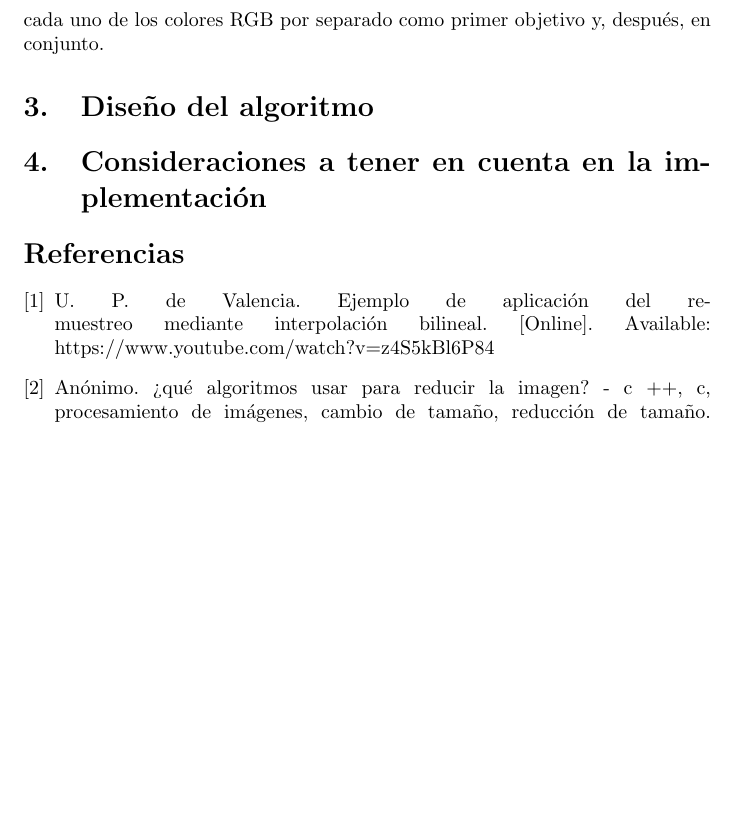
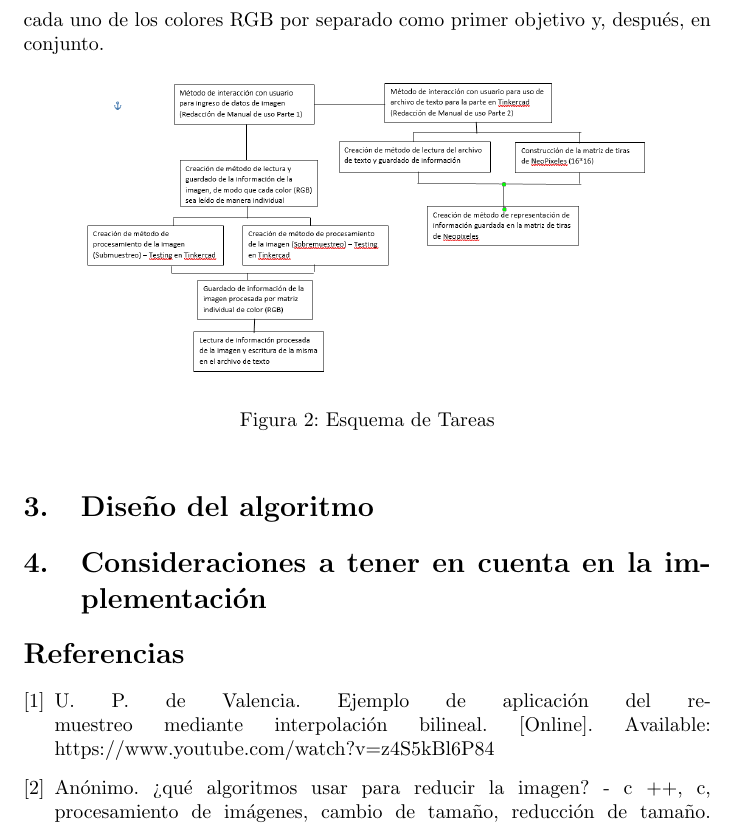
Before and after one commit to JuanDiegoCaMo/Proy_parcial2, a LaTeX document (Informe_Diseño&Análisis/main.tex): part of page 5 of 5, cut so that both start at the same text, the shorter picture padded with empty space. Compiled offline with pdfLaTeX.

Commit message:
Esquema de Tareas

```diff
--- a/Informe_Diseño&Análisis/main.tex
+++ b/Informe_Diseño&Análisis/main.tex
@@ -49,6 +49,12 @@
  Posterior a ello, asumí que el mayor problema en la programación sería hacer una función con la cual hiciese el proceso de submuestreo de una imagen, y otra similar, que hiciese el de sobremuestreo, en caso de que alguna de las dos sea necesaria. Para ello, en primer lugar, enfocándome en el submuestreo, pensé en que si obtenía el cociente de la división del ancho de la imagen entre el número de columnas de la matriz de Neopixeles o de LEDs, y de forma similar el alto entre el número de filas, para, posteriormente, usar dichos dos valores (Llamémoslos Cx y Cy), para hallar el promedio de un número Cx de valores (Teniendo en cuenta que pueden ser diferentes dependiendo de cúal de los 3 colores RGB esté analizando matricialmente) y así reducir ese número Cx a 1, y unir todas los valores resultantes hasta crear la versión submuestreada de la matriz. No obstante, al consultar opiniones al respecto en foros y otros sitios web, encontré que esto puede resultar inefectivo por cuestiones de que, hablando de un solo punto de la matriz, la distancia que habría entre los puntos de la matriz real que debe representar el punto de la matriz de submuestreo implica que unos puntos tengan más "peso" que otros al momento de hacer este proceso \cite{AplicarRemuestreo}. No obstante, uno de los comentarios \cite{Comm_ReduImg} proponía hacer el promedio de modo que se haga un submuestreo de reducir la matriz a la mitad en cada ejecución de la función, y, una vez se encuentre cerca de la matriz deseada, hacer la consideración de la influencia que tendría la distancia relativa entre un punto de la matriz real y el punto de la matriz de submuestreo que lo representa. Para garantizar una mejor resolución, he decidido optar por una matriz de 16 x 16 usando 16 tiras de 16 Neopixeles cada una. Por el momento, procedo a hacer una verificación de que el funcionamiento del código y el circuito está bien planteado para una matriz de Neopixeles de esta cantidad.
  \section{Esquema de tareas del desarrollo del algoritmo}
  En primer lugar, procedo a analizar la lista de tareas que se deben ejecutar para desarrollar el algoritmo de solución del desafío de manera efectiva. Analizando objetivos de forma secuencial, considero que, primero, es fundamental establecer el método de interacción con el usuario para solicitar la imagen a procesar, por lo cual, una parte de ello, consta de la creación del manual de uso del programa., que debe abordar a su vez, lo que debe hacer el usuario con el archivo de texto resultante del submuestreo o sobremuestreo de la imagen (En caso de que sea alguno de los 2 necesario), incluyendo cómo y dónde debe usarlo, pues dicho archivo contiene la información necesaria para que funcione correctamente la solución implementada en Tinkercad (Primera impresión de cómo debe conectarse Tinkercad y Qt). Una vez hechas las partes de interacción con el usuario, la siguiente tarea corresponde a crear un método de lectura de la información de la imagen y proveer una forma, mediante código, de guardar dicha información de modo que resulte cómoda de usar al procesarla para la cuestión de submuestreo o sobremuestreo de la imagen. Posterior a ello, debo definir métodos que me permitan manipular la información almacenada. Después, es necesario definir métodos, ciclos y ejecuciones necesarias para el caso en que se requiera realizar submuestreo de la imagen, en paralelo con aquellos necesarios para el caso de sobremuestreo de la imagen. Es necesario, después, garantizar métodos así para guardar la nueva información procesada de la imagen en conjunto con la manipulación del archivo de texto. Asimismo, otra tarea fundamental, la cual puede hacerse en paralelo con el proceso anteriormente descrito, radica en la construcción de la matriz de Neopixeles de modo que sea funcional, en primera instancia, y posterior a que ésto se garantice, priorizar la efectividad en la representación matricial de la información procesada de la imagen obtenida por vía del archivo de texto creado y modificado. Esta última tarea, se debe subdividir en la garantización de la representación matricial para cada uno de los colores RGB por separado como primer objetivo y, después, en conjunto.
+  \begin{figure}[h]
+    \includegraphics[width=10cm]{Esquema_Tareas.png}
+    \centering
+    \caption{Esquema de Tareas}
+    \label{fig:esquema_tareas}
+ \end{figure}
  \section{Diseño del algoritmo}
  \section{Consideraciones a tener en cuenta en la implementación}
 \bibliographystyle{IEEEtran}
```
Also changed, not shown: Informe_Diseño&Análisis/Esquema_Tareas.png (added), Informe_Diseño&Análisis/Informe_P2_DisenoyAnalisis.pdf, Informe_Diseño&Análisis/images/Esquema_Tareas.png (added), 1 other file.
